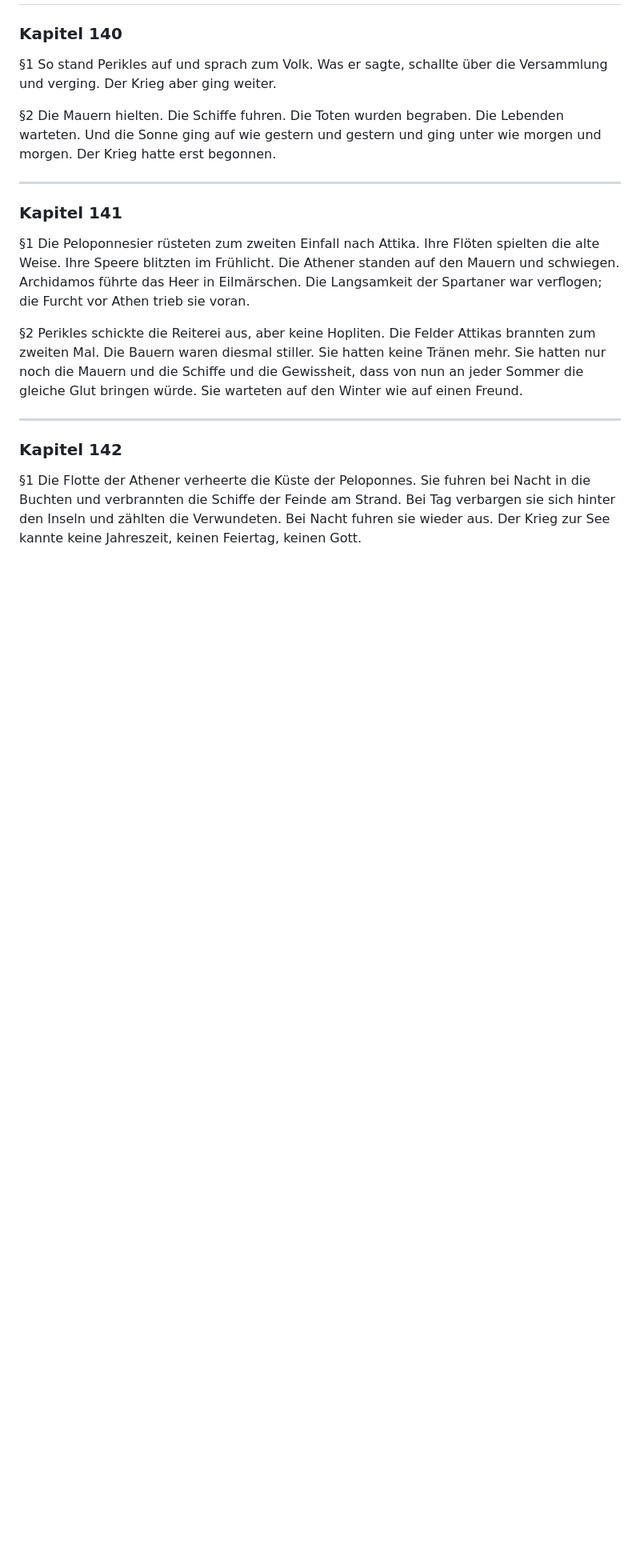
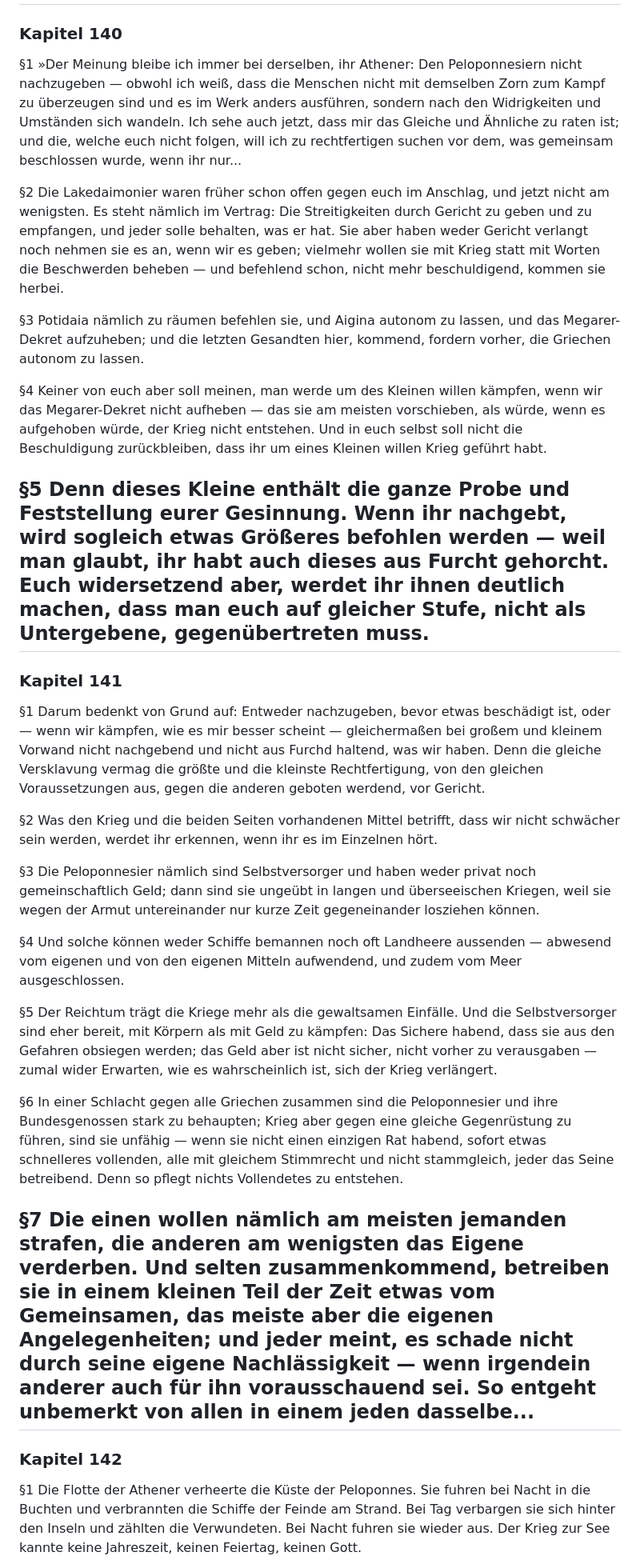
Before and after one commit to kp-greg-smith/thukydides-geschichte, a Markdown page: de_translations/buch1.md, the part around the change. Shown at 80% size. Rendered like a GitHub page; blank space fills up the shorter version.

Commit message:
Kapitel 140-141: Perikles' letzte Rede Teil 1 komplett uebersetzt

```diff
--- a/de_translations/buch1.md
+++ b/de_translations/buch1.md
@@ -1640,18 +1640,32 @@
 
 ### Kapitel 140
 
-§1 So stand Perikles auf und sprach zum Volk. Was er sagte, schallte über die Versammlung und verging. Der Krieg aber ging weiter.
-
-§2 Die Mauern hielten. Die Schiffe fuhren. Die Toten wurden begraben. Die Lebenden warteten. Und die Sonne ging auf wie gestern und gestern und ging unter wie morgen und morgen. Der Krieg hatte erst begonnen.
-
+§1 »Der Meinung bleibe ich immer bei derselben, ihr Athener: Den Peloponnesiern nicht nachzugeben — obwohl ich weiß, dass die Menschen nicht mit demselben Zorn zum Kampf zu überzeugen sind und es im Werk anders ausführen, sondern nach den Widrigkeiten und Umständen sich wandeln. Ich sehe auch jetzt, dass mir das Gleiche und Ähnliche zu raten ist; und die, welche euch nicht folgen, will ich zu rechtfertigen suchen vor dem, was gemeinsam beschlossen wurde, wenn ihr nur...
+
+§2 Die Lakedaimonier waren früher schon offen gegen euch im Anschlag, und jetzt nicht am wenigsten. Es steht nämlich im Vertrag: Die Streitigkeiten durch Gericht zu geben und zu empfangen, und jeder solle behalten, was er hat. Sie aber haben weder Gericht verlangt noch nehmen sie es an, wenn wir es geben; vielmehr wollen sie mit Krieg statt mit Worten die Beschwerden beheben — und befehlend schon, nicht mehr beschuldigend, kommen sie herbei.
+
+§3 Potidaia nämlich zu räumen befehlen sie, und Aigina autonom zu lassen, und das Megarer-Dekret aufzuheben; und die letzten Gesandten hier, kommend, fordern vorher, die Griechen autonom zu lassen.
+
+§4 Keiner von euch aber soll meinen, man werde um des Kleinen willen kämpfen, wenn wir das Megarer-Dekret nicht aufheben — das sie am meisten vorschieben, als würde, wenn es aufgehoben würde, der Krieg nicht entstehen. Und in euch selbst soll nicht die Beschuldigung zurückbleiben, dass ihr um eines Kleinen willen Krieg geführt habt.
+
+§5 Denn dieses Kleine enthält die ganze Probe und Feststellung eurer Gesinnung. Wenn ihr nachgebt, wird sogleich etwas Größeres befohlen werden — weil man glaubt, ihr habt auch dieses aus Furcht gehorcht. Euch widersetzend aber, werdet ihr ihnen deutlich machen, dass man euch auf gleicher Stufe, nicht als Untergebene, gegenübertreten muss.
 ---
 
 ### Kapitel 141
 
-§1 Die Peloponnesier rüsteten zum zweiten Einfall nach Attika. Ihre Flöten spielten die alte Weise. Ihre Speere blitzten im Frühlicht. Die Athener standen auf den Mauern und schwiegen. Archidamos führte das Heer in Eilmärschen. Die Langsamkeit der Spartaner war verflogen; die Furcht vor Athen trieb sie voran.
-
-§2 Perikles schickte die Reiterei aus, aber keine Hopliten. Die Felder Attikas brannten zum zweiten Mal. Die Bauern waren diesmal stiller. Sie hatten keine Tränen mehr. Sie hatten nur noch die Mauern und die Schiffe und die Gewissheit, dass von nun an jeder Sommer die gleiche Glut bringen würde. Sie warteten auf den Winter wie auf einen Freund.
-
+§1 Darum bedenkt von Grund auf: Entweder nachzugeben, bevor etwas beschädigt ist, oder — wenn wir kämpfen, wie es mir besser scheint — gleichermaßen bei großem und kleinem Vorwand nicht nachgebend und nicht aus Furchd haltend, was wir haben. Denn die gleiche Versklavung vermag die größte und die kleinste Rechtfertigung, von den gleichen Voraussetzungen aus, gegen die anderen geboten werdend, vor Gericht.
+
+§2 Was den Krieg und die beiden Seiten vorhandenen Mittel betrifft, dass wir nicht schwächer sein werden, werdet ihr erkennen, wenn ihr es im Einzelnen hört.
+
+§3 Die Peloponnesier nämlich sind Selbstversorger und haben weder privat noch gemeinschaftlich Geld; dann sind sie ungeübt in langen und überseeischen Kriegen, weil sie wegen der Armut untereinander nur kurze Zeit gegeneinander losziehen können.
+
+§4 Und solche können weder Schiffe bemannen noch oft Landheere aussenden — abwesend vom eigenen und von den eigenen Mitteln aufwendend, und zudem vom Meer ausgeschlossen.
+
+§5 Der Reichtum trägt die Kriege mehr als die gewaltsamen Einfälle. Und die Selbstversorger sind eher bereit, mit Körpern als mit Geld zu kämpfen: Das Sichere habend, dass sie aus den Gefahren obsiegen werden; das Geld aber ist nicht sicher, nicht vorher zu verausgaben — zumal wider Erwarten, wie es wahrscheinlich ist, sich der Krieg verlängert.
+
+§6 In einer Schlacht gegen alle Griechen zusammen sind die Peloponnesier und ihre Bundesgenossen stark zu behaupten; Krieg aber gegen eine gleiche Gegenrüstung zu führen, sind sie unfähig — wenn sie nicht einen einzigen Rat habend, sofort etwas schnelleres vollenden, alle mit gleichem Stimmrecht und nicht stammgleich, jeder das Seine betreibend. Denn so pflegt nichts Vollendetes zu entstehen.
+
+§7 Die einen wollen nämlich am meisten jemanden strafen, die anderen am wenigsten das Eigene verderben. Und selten zusammenkommend, betreiben sie in einem kleinen Teil der Zeit etwas vom Gemeinsamen, das meiste aber die eigenen Angelegenheiten; und jeder meint, es schade nicht durch seine eigene Nachlässigkeit — wenn irgendein anderer auch für ihn vorausschauend sei. So entgeht unbemerkt von allen in einem jeden dasselbe...
 ---
 
 ### Kapitel 142
```
